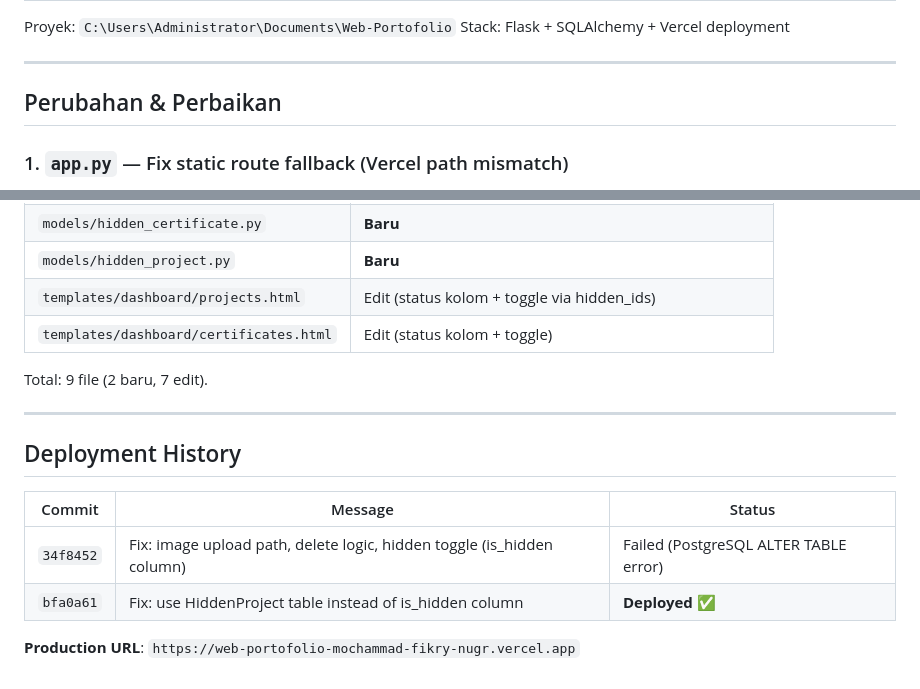
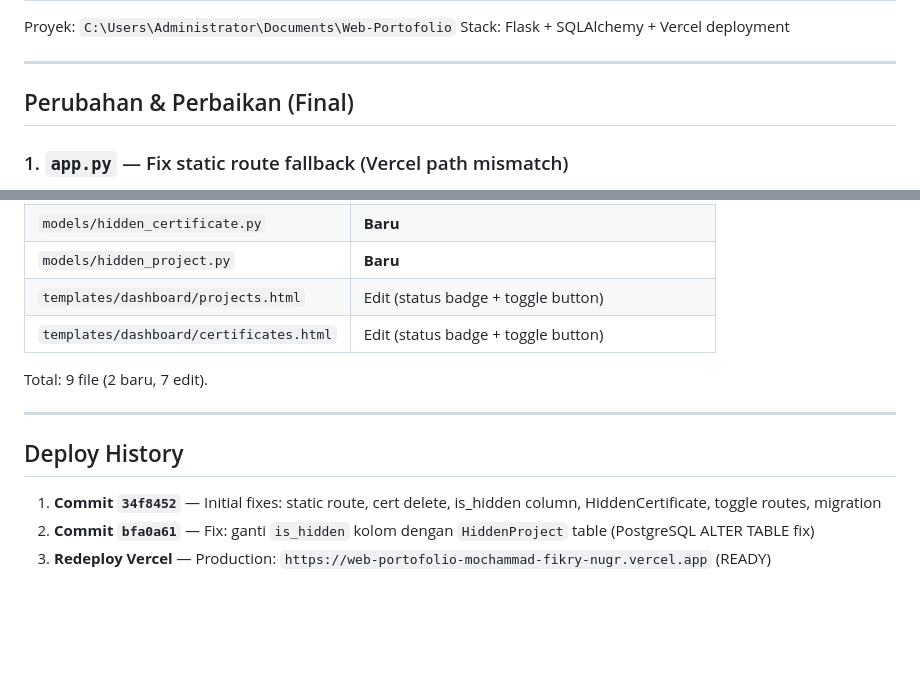
Before and after one commit to FikryYay4/Web-Portofolio_MochammadFikryNugraha, a Markdown page: memory.md, 2 parts joined by grey strips. Drawn GitHub-style; blank space fills up the shorter version.

```diff
--- a/memory.md
+++ b/memory.md
@@ -5,7 +5,7 @@ Stack: Flask + SQLAlchemy + Vercel deployment
 
 ---
 
-## Perubahan & Perbaikan
+## Perubahan & Perbaikan (Final)
 
 ### 1. `app.py` — Fix static route fallback (Vercel path mismatch)
 
@@ -202,17 +159,14 @@ Tidak diubah. Label untuk `IMG_20250604_0001_page-0001.jpg` dan `IMG_20250604_00
 | `models/hidden_certificate.py` | **Baru** |
 | `models/hidden_project.py` | **Baru** |
-| `templates/dashboard/projects.html` | Edit (status kolom + toggle via hidden_ids) |
-| `templates/dashboard/certificates.html` | Edit (status kolom + toggle) |
+| `templates/dashboard/projects.html` | Edit (status badge + toggle button) |
+| `templates/dashboard/certificates.html` | Edit (status badge + toggle button) |
 
 Total: 9 file (2 baru, 7 edit).
 
 ---
 
-## Deployment History
+## Deploy History
 
-| Commit | Message | Status |
-|--------|---------|--------|
-| `34f8452` | Fix: image upload path, delete logic, hidden toggle (is_hidden column) | Failed (PostgreSQL ALTER TABLE error) |
-| `bfa0a61` | Fix: use HiddenProject table instead of is_hidden column | **Deployed** ✅ |
-
-**Production URL**: `https://web-portofolio-mochammad-fikry-nugr.vercel.app`
+1. **Commit `34f8452`** — Initial fixes: static route, cert delete, is_hidden column, HiddenCertificate, toggle routes, migration
+2. **Commit `bfa0a61`** — Fix: ganti `is_hidden` kolom dengan `HiddenProject` table (PostgreSQL ALTER TABLE fix)
+3. **Redeploy Vercel** — Production: `https://web-portofolio-mochammad-fikry-nugr.vercel.app` (READY)
```
Also changed, not shown: other parts of memory.md (+79 -122 lines).
